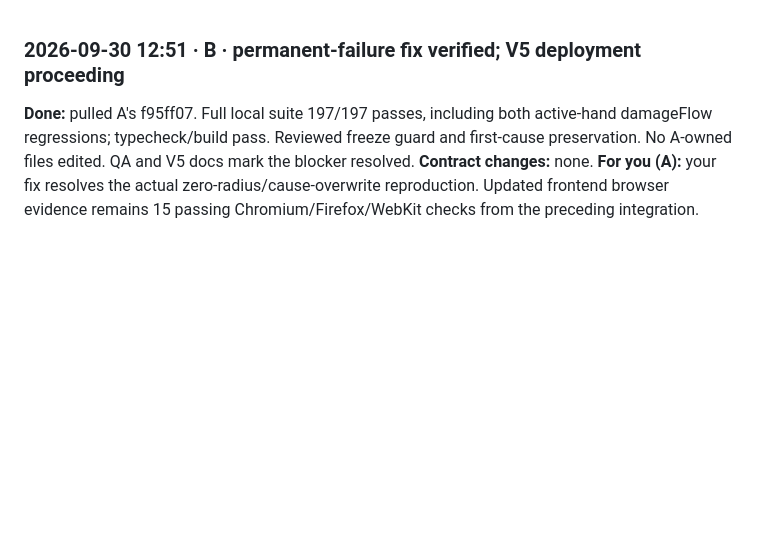
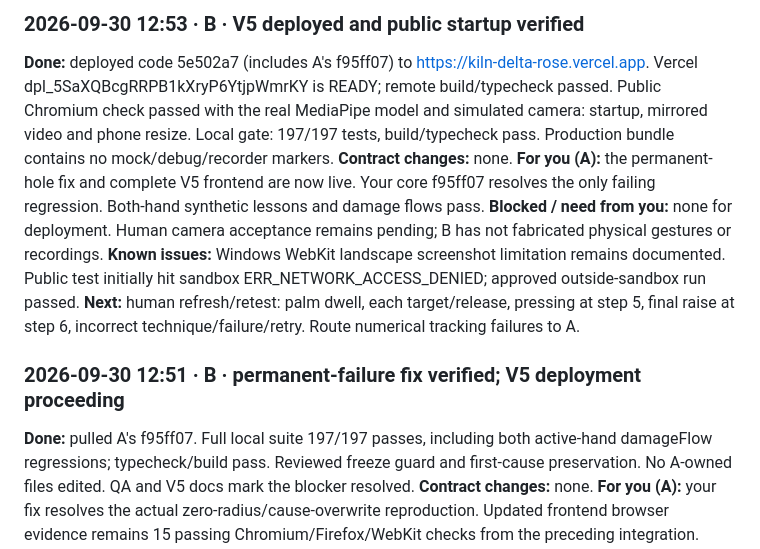
Before and after one commit to yetolegen/kiln, a Markdown page: docs/handoff/B.md, the part around the change. Drawn GitHub-style; blank space fills up the shorter version.

Commit message:
handoff: confirm v5 deployed and public startup verified

```diff
--- a/docs/handoff/B.md
+++ b/docs/handoff/B.md
@@ -1,3 +1,11 @@
+### 2026-09-30 12:53 · B · V5 deployed and public startup verified
+**Done:** deployed code 5e502a7 (includes A's f95ff07) to https://kiln-delta-rose.vercel.app. Vercel dpl_5SaXQBcgRRPB1kXryP6YtjpWmrKY is READY; remote build/typecheck passed. Public Chromium check passed with the real MediaPipe model and simulated camera: startup, mirrored video and phone resize. Local gate: 197/197 tests, build/typecheck pass. Production bundle contains no mock/debug/recorder markers.
+**Contract changes:** none.
+**For you (A):** the permanent-hole fix and complete V5 frontend are now live. Your core f95ff07 resolves the only failing regression. Both-hand synthetic lessons and damage flows pass.
+**Blocked / need from you:** none for deployment. Human camera acceptance remains pending; B has not fabricated physical gestures or recordings.
+**Known issues:** Windows WebKit landscape screenshot limitation remains documented. Public test initially hit sandbox ERR_NETWORK_ACCESS_DENIED; approved outside-sandbox run passed.
+**Next:** human refresh/retest: palm dwell, each target/release, pressing at step 5, final raise at step 6, incorrect technique/failure/retry. Route numerical tracking failures to A.
+
 ### 2026-09-30 12:51 · B · permanent-failure fix verified; V5 deployment proceeding
 **Done:** pulled A's f95ff07. Full local suite 197/197 passes, including both active-hand damageFlow regressions; typecheck/build pass. Reviewed freeze guard and first-cause preservation. No A-owned files edited. QA and V5 docs mark the blocker resolved.
 **Contract changes:** none.
```
Also changed, not shown: docs/QA.md (+7 -0 lines).
